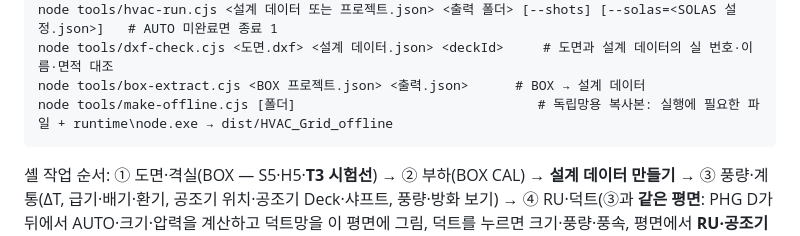
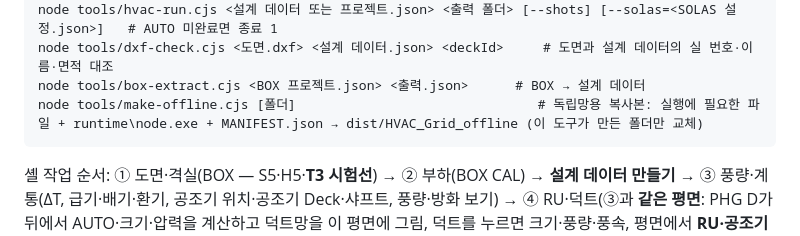
Before and after one commit to ceronfs/HVAC_Grid, a Markdown page: README.md, the part around the change. Drawn GitHub-style.

Commit message:
Review record: offline copy rebuilt and checked; README make-offline line
Co-Authored-By: Claude Opus 5.5 <noreply@anthropic.com>

````diff
--- a/README.md
+++ b/README.md
@@ -50,7 +50,7 @@ npm run solas:check         # lib/solas-data.json = SOLAS 도구 사본 확인
 node tools/hvac-run.cjs <설계 데이터 또는 프로젝트.json> <출력 폴더> [--shots] [--solas=<SOLAS 설정.json>]   # AUTO 미완료면 종료 1
 node tools/dxf-check.cjs <도면.dxf> <설계 데이터.json> <deckId>     # 도면과 설계 데이터의 실 번호·이름·면적 대조
 node tools/box-extract.cjs <BOX 프로젝트.json> <출력.json>      # BOX → 설계 데이터
-node tools/make-offline.cjs [폴더]                               # 독립망용 복사본: 실행에 필요한 파일 + runtime\node.exe → dist/HVAC_Grid_offline
+node tools/make-offline.cjs [폴더]                               # 독립망용 복사본: 실행에 필요한 파일 + runtime\node.exe + MANIFEST.json → dist/HVAC_Grid_offline (이 도구가 만든 폴더만 교체)
 ```
 
 셸 작업 순서: ① 도면·격실(BOX — S5·H5·**T3 시험선**) → ② 부하(BOX CAL) → **설계 데이터 만들기** → ③ 풍량·계통(ΔT, 급기·배기·환기, 공조기 위치·공조기 Deck·샤프트, 풍량·방화 보기) → ④ RU·덕트(③과 **같은 평면**: PHG D가 뒤에서 AUTO·크기·압력을 계산하고 덕트망을 이 평면에 그림, 덕트를 누르면 크기·풍량·풍속, 평면에서 **RU·공조기 끌어 옮기기**(놓으면 다시 AUTO)·**덕트 크기 바꾸기**(PHG D 수동 크기로 다시 계산)·**다른 경로**(AUTO 다음 후보), 그 밖의 세부 편집은 **PHG D 편집기** → **평면으로**가 고친 내용을 읽어 옴) → ⑤ 검토·출력(모든 계통 AUTO, 덕트망·계통·수직 덕트·**계통도**·방화·검토 탭, 선종·방화방식·최하층 아래·스프링클러, 프로젝트·XLSX·DXF·보고서). 검토는 통과·확인 필요·실패 3단계입니다. ③⑤에서 Ctrl+Z / Ctrl+Y는 HVAC Grid 편집(ΔT, 위치, 공조기 Deck, SOLAS 지정)을 되돌립니다.
````
Also changed, not shown: docs/REVIEW_2026-10-21_EXTERNAL.md (+1 -1 lines).
